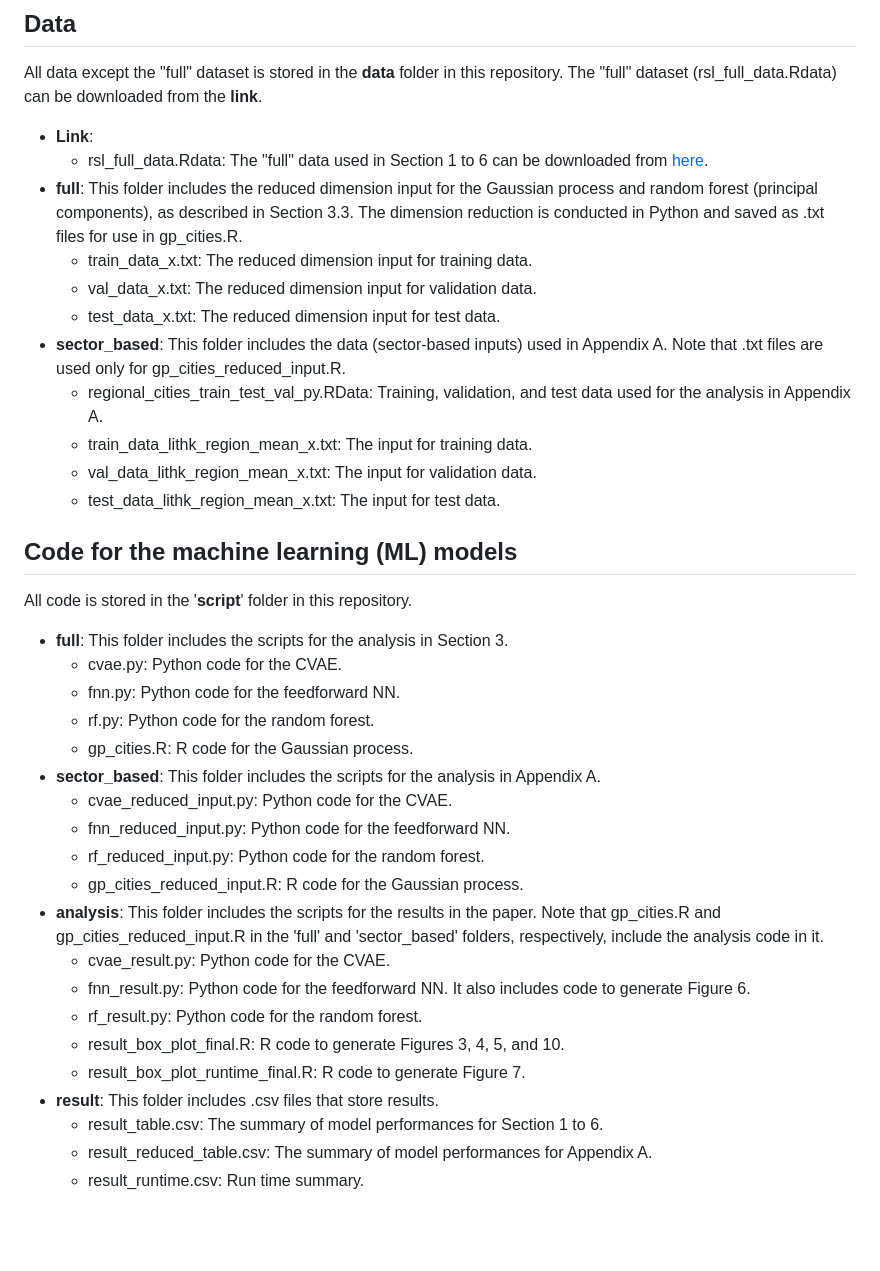
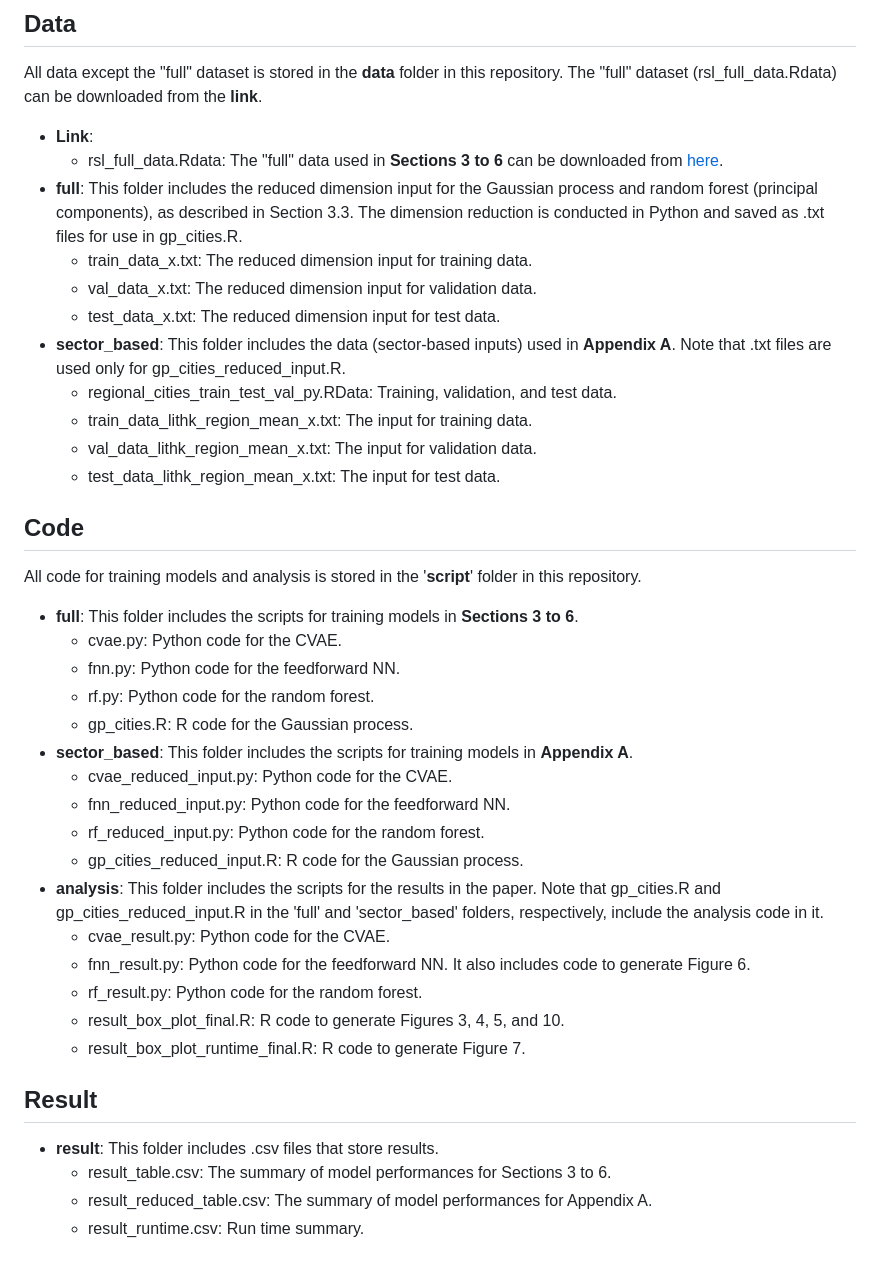
Before and after one commit to msyoostat/RSL, a Markdown page: README.md, the part around the change. Drawn GitHub-style; blank space fills up the shorter version.

```diff
--- a/README.md
+++ b/README.md
@@ -4,25 +4,25 @@ This repository includes the data and code used in the paper, **'Uncertainty-ena
 ## Data
 All data except the "full" dataset is stored in the **data** folder in this repository. The "full" dataset (rsl_full_data.Rdata) can be downloaded from the **link**.
 - **Link**:
-  - rsl_full_data.Rdata: The "full" data used in Section 1 to 6 can be downloaded from [here](https://drive.google.com/file/d/1ju48Dh3kfWOd1dqQmtAmBU-75Kw0elev/view?usp=sharing).
+  - rsl_full_data.Rdata: The "full" data used in **Sections 3 to 6** can be downloaded from [here](https://drive.google.com/file/d/1ju48Dh3kfWOd1dqQmtAmBU-75Kw0elev/view?usp=sharing).
 - **full**: This folder includes the reduced dimension input for the Gaussian process and random forest (principal components), as described in Section 3.3. The dimension reduction is conducted in Python and saved as .txt files for use in gp_cities.R.
     - train_data_x.txt: The reduced dimension input for training data.
     - val_data_x.txt: The reduced dimension input for validation data.
     - test_data_x.txt: The reduced dimension input for test data.
-- **sector_based**: This folder includes the data (sector-based inputs) used in Appendix A. Note that .txt files are used only for gp_cities_reduced_input.R.
-    - regional_cities_train_test_val_py.RData: Training, validation, and test data used for the analysis in Appendix A.
+- **sector_based**: This folder includes the data (sector-based inputs) used in **Appendix A**. Note that .txt files are used only for gp_cities_reduced_input.R.
+    - regional_cities_train_test_val_py.RData: Training, validation, and test data.
     - train_data_lithk_region_mean_x.txt: The input for training data.
     - val_data_lithk_region_mean_x.txt: The input for validation data.
     - test_data_lithk_region_mean_x.txt: The input for test data.
 
-## Code for the machine learning (ML) models
-All code is stored in the '**script**' folder in this repository.
-- **full**: This folder includes the scripts for the analysis in Section 3.
+## Code
+All code for training models and analysis is stored in the '**script**' folder in this repository.
+- **full**: This folder includes the scripts for training models in **Sections 3 to 6**.
   - cvae.py: Python code for the CVAE.
   - fnn.py: Python code for the feedforward NN.
   - rf.py: Python code for the random forest.
   - gp_cities.R: R code for the Gaussian process.
-- **sector_based**: This folder includes the scripts for the analysis in Appendix A.
+- **sector_based**: This folder includes the scripts for training models in **Appendix A**.
   - cvae_reduced_input.py: Python code for the CVAE.
   - fnn_reduced_input.py: Python code for the feedforward NN.
   - rf_reduced_input.py: Python code for the random forest.
@@ -33,7 +33,10 @@ All code is stored in the '**script**' folder in this repository.
   - rf_result.py: Python code for the random forest.
   - result_box_plot_final.R: R code to generate Figures 3, 4, 5, and 10.
   - result_box_plot_runtime_final.R: R code to generate Figure 7.
+
+## Result
+
 - **result**: This folder includes .csv files that store results.
-  - result_table.csv: The summary of model performances for Section 1 to 6.
+  - result_table.csv: The summary of model performances for Sections 3 to 6.
   - result_reduced_table.csv: The summary of model performances for Appendix A.
   - result_runtime.csv: Run time summary.
```
